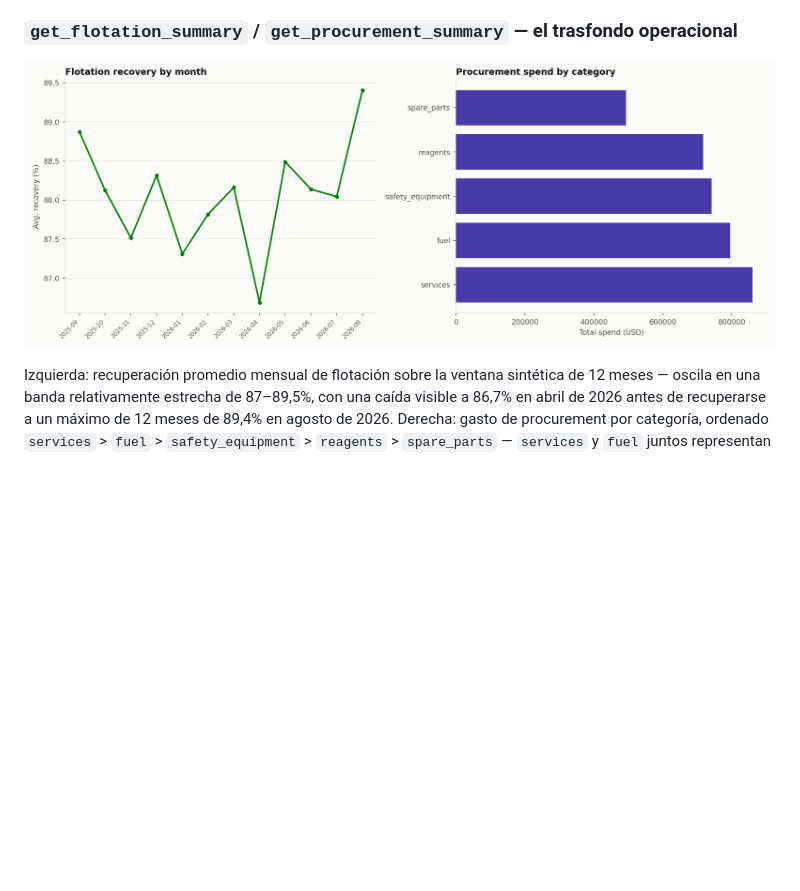
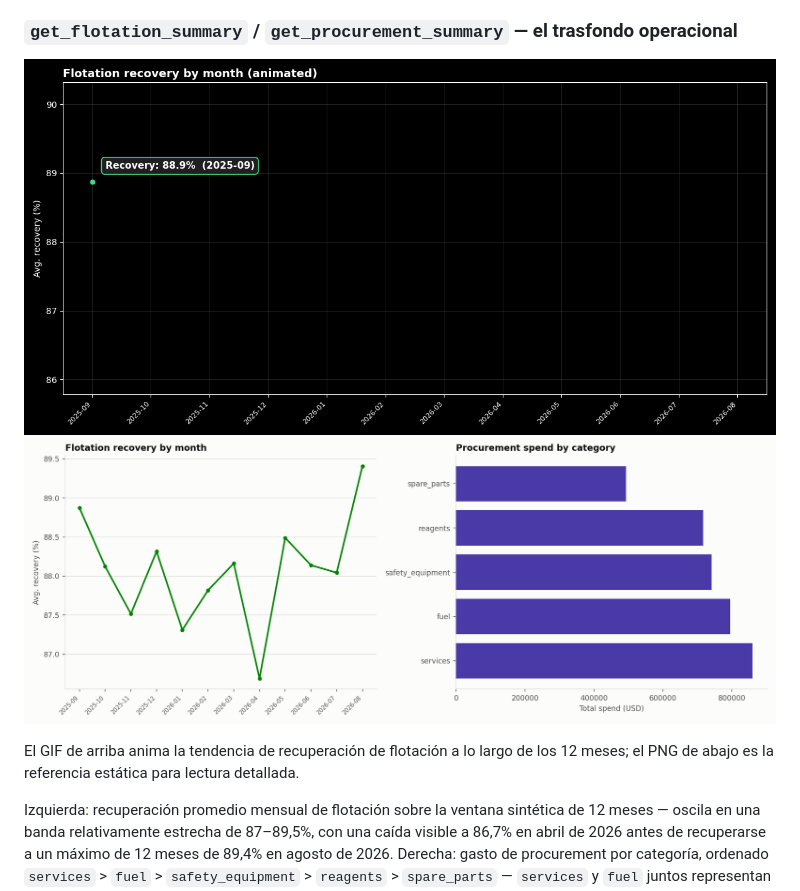
Before and after one commit to Rxyxs/chile-mining-ops-agent, a Markdown page: README.es.md, the part around the change. Rendered like a GitHub page; pictures changed too: reports/figures/warehouse_overview_animated.gif (added); blank space fills up the shorter version.

Commit message:
feat: implement dual visualization system (static PNG and animated GIF with real-time tracking labels)

```diff
--- a/README.es.md
+++ b/README.es.md
@@ -66,7 +66,10 @@ Tres paneles, todos sobre el mismo test held-out (n=400): la curva ROC (izquierd
 
 ### `get_flotation_summary` / `get_procurement_summary` — el trasfondo operacional
 
+![Resumen del warehouse animado](reports/figures/warehouse_overview_animated.gif)
 ![Resumen del warehouse](reports/figures/warehouse_overview.png)
+
+El GIF de arriba anima la tendencia de recuperación de flotación a lo largo de los 12 meses; el PNG de abajo es la referencia estática para lectura detallada.
 
 Izquierda: recuperación promedio mensual de flotación sobre la ventana sintética de 12 meses — oscila en una banda relativamente estrecha de 87–89,5%, con una caída visible a 86,7% en abril de 2026 antes de recuperarse a un máximo de 12 meses de 89,4% en agosto de 2026. Derecha: gasto de procurement por categoría, ordenado `services` > `fuel` > `safety_equipment` > `reagents` > `spare_parts` — `services` y `fuel` juntos representan cerca del 45% del gasto total de procurement en este warehouse sintético, por delante de consumibles como reactivos y repuestos.
 
```
Also changed, not shown: README.md (+3 -0 lines), 2 other files.
